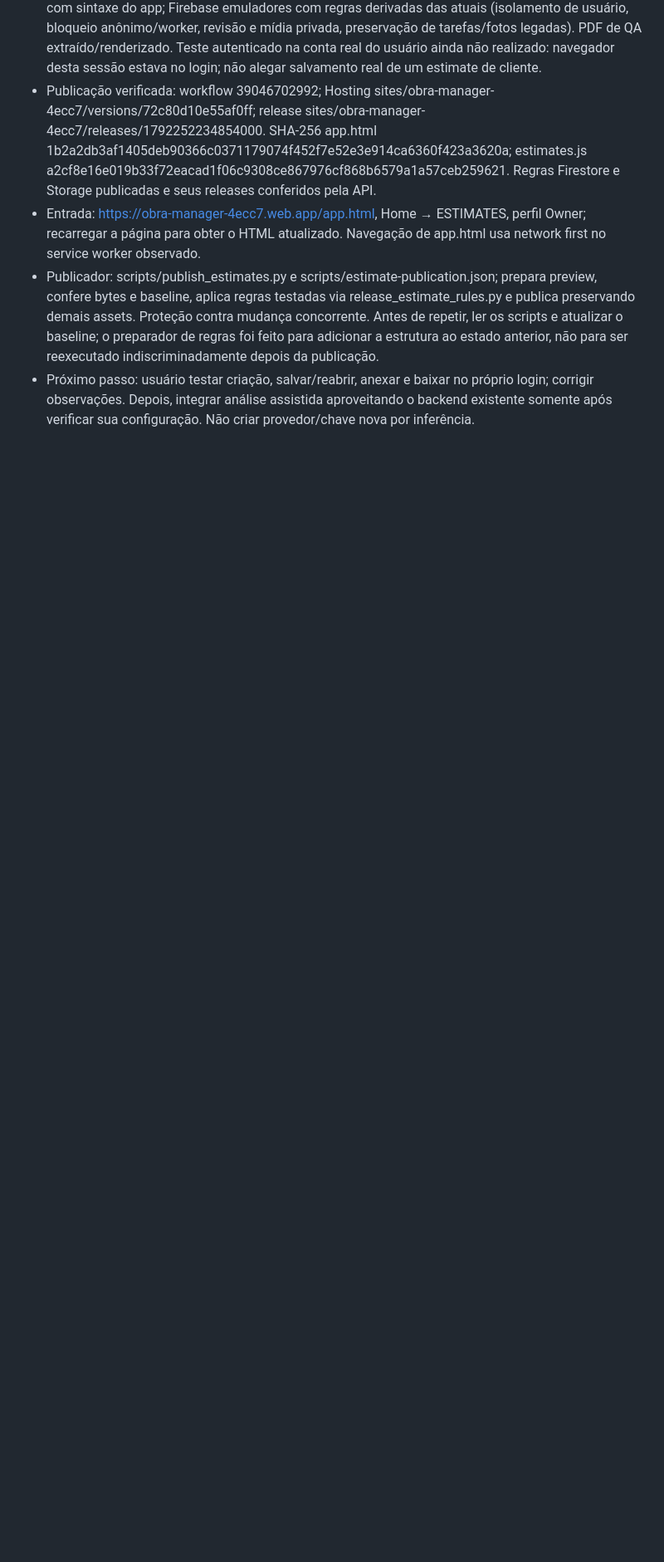
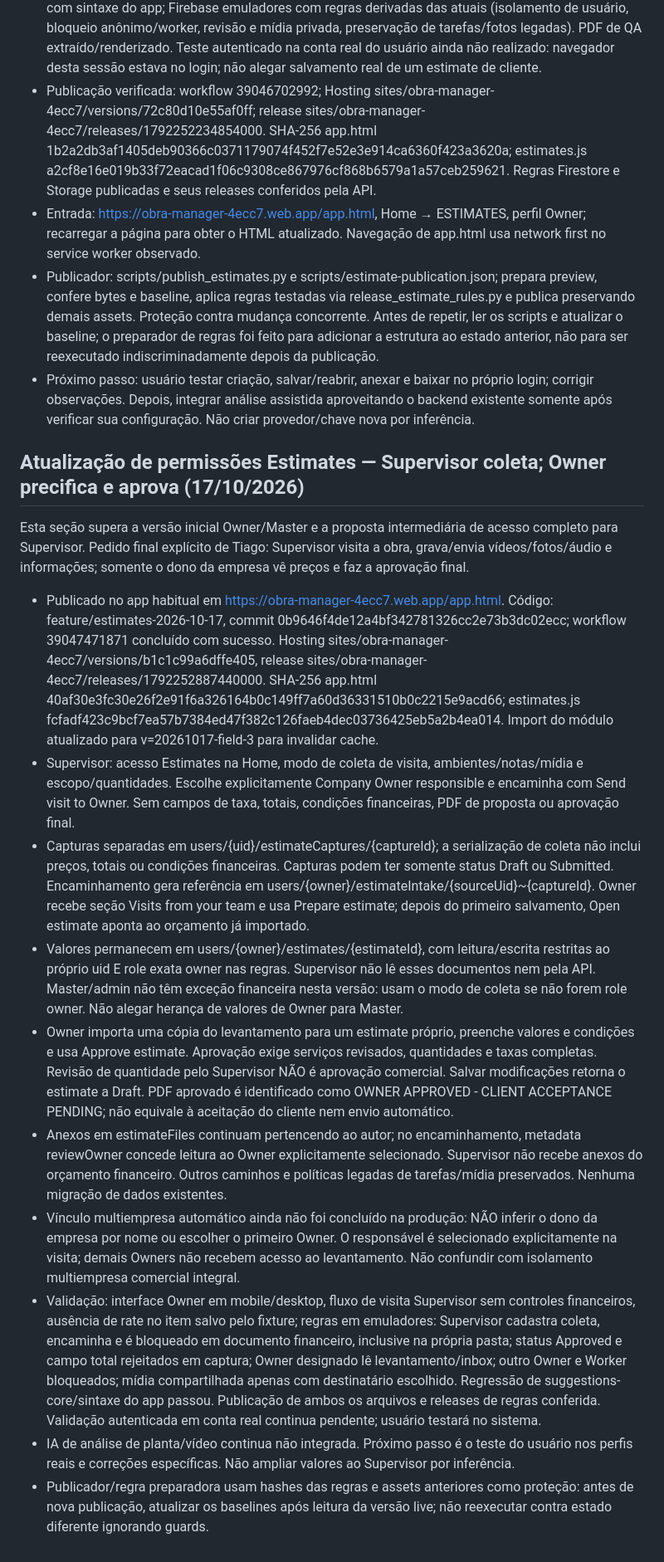
Before and after one commit to tiagoIA/obra-manager, a Markdown page: MAPA_DO_PROJETO.md, the part around the change. Shown at 83% size. Rendered like a GitHub page; blank space fills up the shorter version.

Commit message:
docs: record Supervisor field capture and Owner-only financial approval

```diff
--- a/MAPA_DO_PROJETO.md
+++ b/MAPA_DO_PROJETO.md
@@ -311,3 +311,19 @@ Esta atualização supera o estado de proposta/piloto documental descrito anteri
 - Entrada: https://obra-manager-4ecc7.web.app/app.html, Home → ESTIMATES, perfil Owner; recarregar a página para obter o HTML atualizado. Navegação de app.html usa network first no service worker observado.
 - Publicador: scripts/publish_estimates.py e scripts/estimate-publication.json; prepara preview, confere bytes e baseline, aplica regras testadas via release_estimate_rules.py e publica preservando demais assets. Proteção contra mudança concorrente. Antes de repetir, ler os scripts e atualizar o baseline; o preparador de regras foi feito para adicionar a estrutura ao estado anterior, não para ser reexecutado indiscriminadamente depois da publicação.
 - Próximo passo: usuário testar criação, salvar/reabrir, anexar e baixar no próprio login; corrigir observações. Depois, integrar análise assistida aproveitando o backend existente somente após verificar sua configuração. Não criar provedor/chave nova por inferência.
+
+
+## Atualização de permissões Estimates — Supervisor coleta; Owner precifica e aprova (17/10/2026)
+
+Esta seção supera a versão inicial Owner/Master e a proposta intermediária de acesso completo para Supervisor. Pedido final explícito de Tiago: Supervisor visita a obra, grava/envia vídeos/fotos/áudio e informações; somente o dono da empresa vê preços e faz a aprovação final.
+
+- Publicado no app habitual em https://obra-manager-4ecc7.web.app/app.html. Código: feature/estimates-2026-10-17, commit 0b9646f4de12a4bf342781326cc2e73b3dc02ecc; workflow 39047471871 concluído com sucesso. Hosting sites/obra-manager-4ecc7/versions/b1c1c99a6dffe405, release sites/obra-manager-4ecc7/releases/1792252887440000. SHA-256 app.html 40af30e3fc30e26f2e91f6a326164b0c149ff7a60d36331510b0c2215e9acd66; estimates.js fcfadf423c9bcf7ea57b7384ed47f382c126faeb4dec03736425eb5a2b4ea014. Import do módulo atualizado para v=20261017-field-3 para invalidar cache.
+- Supervisor: acesso Estimates na Home, modo de coleta de visita, ambientes/notas/mídia e escopo/quantidades. Escolhe explicitamente Company Owner responsible e encaminha com Send visit to Owner. Sem campos de taxa, totais, condições financeiras, PDF de proposta ou aprovação final.
+- Capturas separadas em users/{uid}/estimateCaptures/{captureId}; a serialização de coleta não inclui preços, totais ou condições financeiras. Capturas podem ter somente status Draft ou Submitted. Encaminhamento gera referência em users/{owner}/estimateIntake/{sourceUid}~{captureId}. Owner recebe seção Visits from your team e usa Prepare estimate; depois do primeiro salvamento, Open estimate aponta ao orçamento já importado.
+- Valores permanecem em users/{owner}/estimates/{estimateId}, com leitura/escrita restritas ao próprio uid E role exata owner nas regras. Supervisor não lê esses documentos nem pela API. Master/admin não têm exceção financeira nesta versão: usam o modo de coleta se não forem role owner. Não alegar herança de valores de Owner para Master.
+- Owner importa uma cópia do levantamento para um estimate próprio, preenche valores e condições e usa Approve estimate. Aprovação exige serviços revisados, quantidades e taxas completas. Revisão de quantidade pelo Supervisor NÃO é aprovação comercial. Salvar modificações retorna o estimate a Draft. PDF aprovado é identificado como OWNER APPROVED - CLIENT ACCEPTANCE PENDING; não equivale à aceitação do cliente nem envio automático.
+- Anexos em estimateFiles continuam pertencendo ao autor; no encaminhamento, metadata reviewOwner concede leitura ao Owner explicitamente selecionado. Supervisor não recebe anexos do orçamento financeiro. Outros caminhos e políticas legadas de tarefas/mídia preservados. Nenhuma migração de dados existentes.
+- Vínculo multiempresa automático ainda não foi concluído na produção: NÃO inferir o dono da empresa por nome ou escolher o primeiro Owner. O responsável é selecionado explicitamente na visita; demais Owners não recebem acesso ao levantamento. Não confundir com isolamento multiempresa comercial integral.
+- Validação: interface Owner em mobile/desktop, fluxo de visita Supervisor sem controles financeiros, ausência de rate no item salvo pelo fixture; regras em emuladores: Supervisor cadastra coleta, encaminha e é bloqueado em documento financeiro, inclusive na própria pasta; status Approved e campo total rejeitados em captura; Owner designado lê levantamento/inbox; outro Owner e Worker bloqueados; mídia compartilhada apenas com destinatário escolhido. Regressão de suggestions-core/sintaxe do app passou. Publicação de ambos os arquivos e releases de regras conferida. Validação autenticada em conta real continua pendente; usuário testará no sistema.
+- IA de análise de planta/vídeo continua não integrada. Próximo passo é o teste do usuário nos perfis reais e correções específicas. Não ampliar valores ao Supervisor por inferência.
+- Publicador/regra preparadora usam hashes das regras e assets anteriores como proteção: antes de nova publicação, atualizar os baselines após leitura da versão live; não reexecutar contra estado diferente ignorando guards.
```
